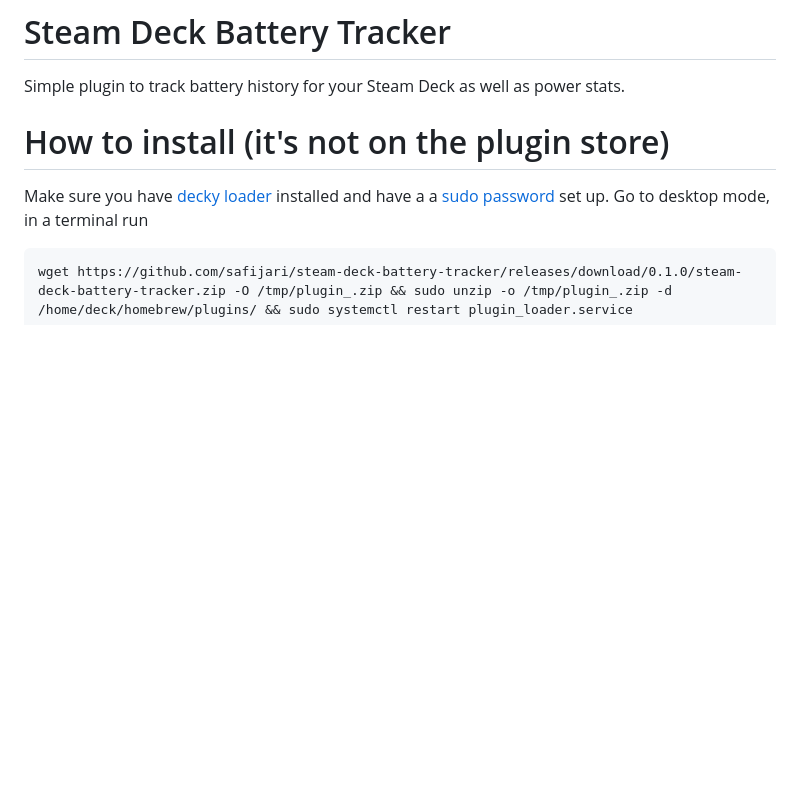
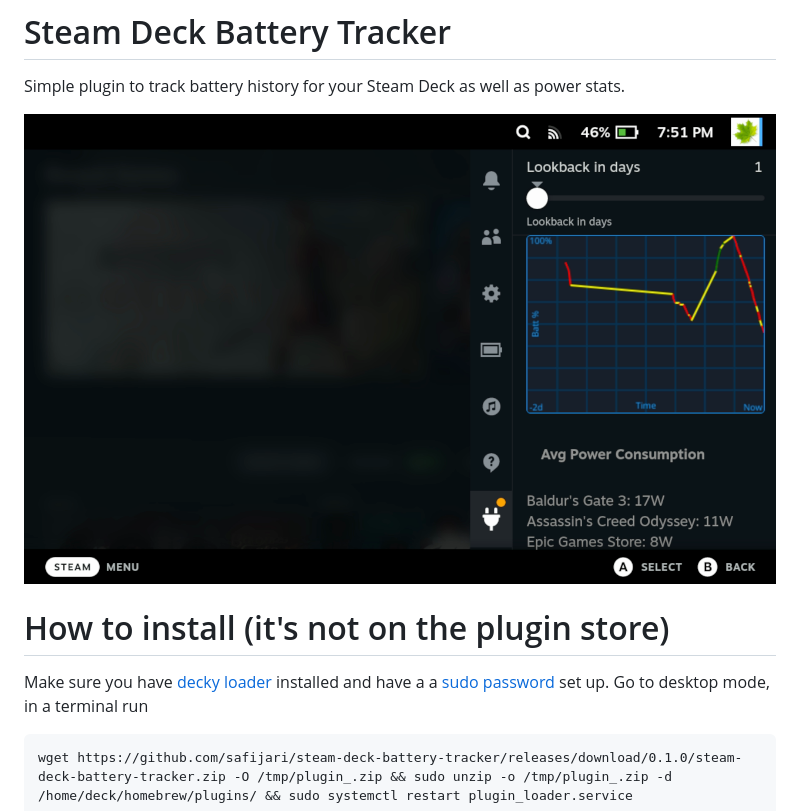
Before and after one commit to safijari/steam-deck-battery-tracker, a Markdown page: README.md, the part around the change. GitHub-like rendering; pictures changed too: example.jpg (added); blank space fills up the shorter version.

Commit message:
Add example image to readme

```diff
--- a/README.md
+++ b/README.md
@@ -1,6 +1,8 @@
 # Steam Deck Battery Tracker
 
 Simple plugin to track battery history for your Steam Deck as well as power stats.
+
+![Example](example.jpg)
 
 # How to install (it's not on the plugin store)
 
```
